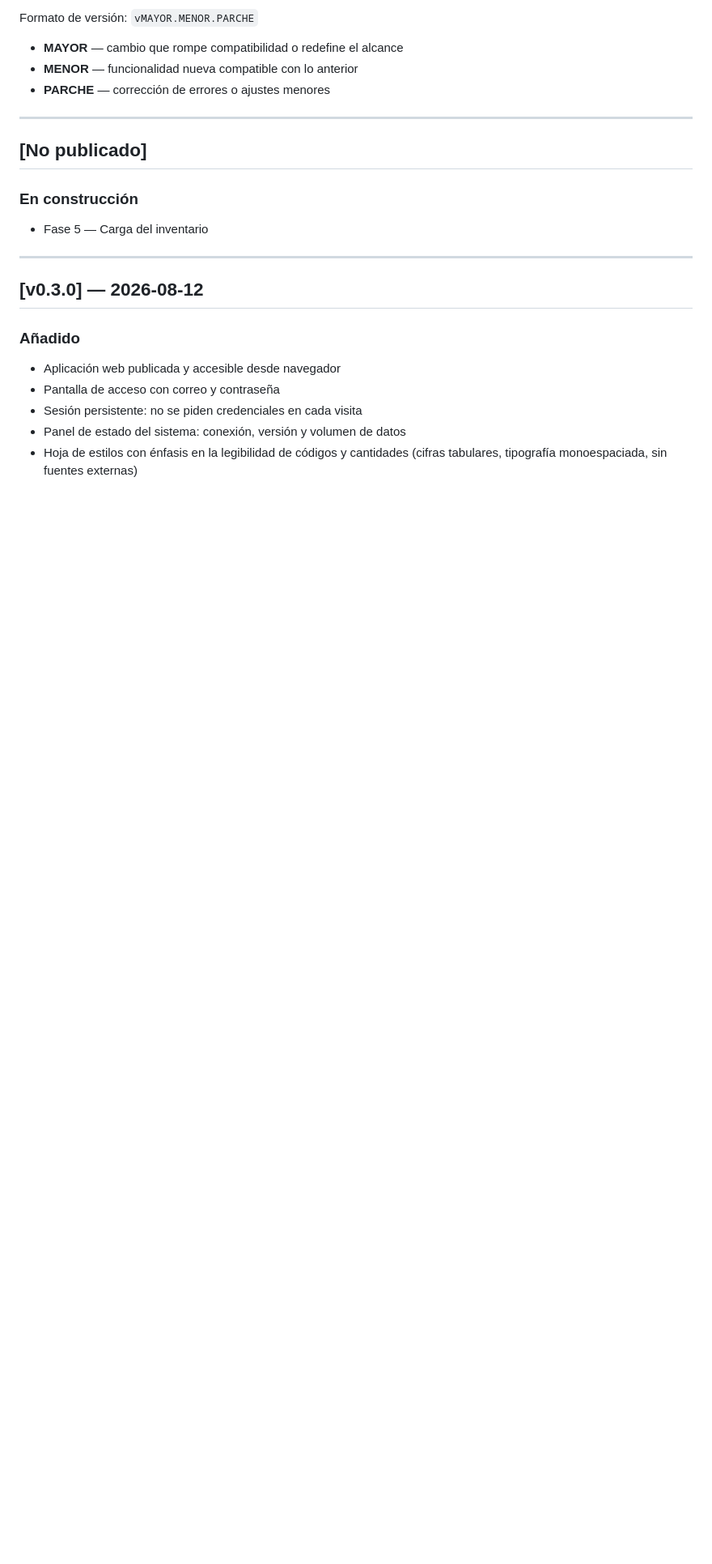
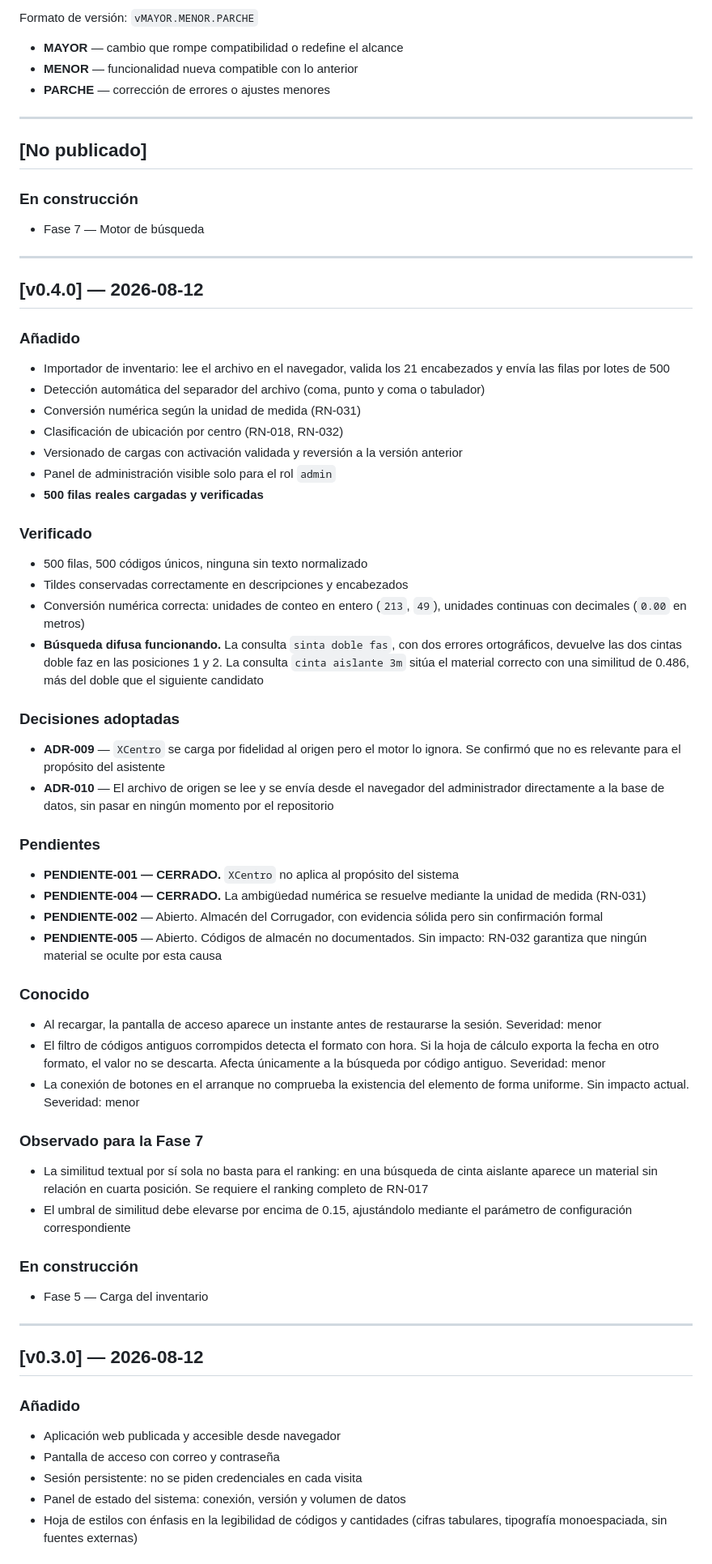
Before and after one commit to VallejoOsorio2026/papelsa-asistente-materiales, a Markdown page: CHANGELOG.md, the part around the change. Shown at 81% size. GitHub-like rendering; blank space fills up the shorter version.

Commit message:
docs: version v0.4.0 importador funcional y 500 filas reales cargadas

```diff
--- a/CHANGELOG.md
+++ b/CHANGELOG.md
@@ -11,6 +11,65 @@ Formato de versión: `vMAYOR.MENOR.PARCHE`
 ---
 
 ## [No publicado]
+
+### En construcción
+- Fase 7 — Motor de búsqueda
+
+---
+
+## [v0.4.0] — 2026-08-12
+
+### Añadido
+- Importador de inventario: lee el archivo en el navegador, valida los 21
+  encabezados y envía las filas por lotes de 500
+- Detección automática del separador del archivo (coma, punto y coma o tabulador)
+- Conversión numérica según la unidad de medida (RN-031)
+- Clasificación de ubicación por centro (RN-018, RN-032)
+- Versionado de cargas con activación validada y reversión a la versión anterior
+- Panel de administración visible solo para el rol `admin`
+- **500 filas reales cargadas y verificadas**
+
+### Verificado
+- 500 filas, 500 códigos únicos, ninguna sin texto normalizado
+- Tildes conservadas correctamente en descripciones y encabezados
+- Conversión numérica correcta: unidades de conteo en entero (`213`, `49`),
+  unidades continuas con decimales (`0.00` en metros)
+- **Búsqueda difusa funcionando.** La consulta `sinta doble fas`, con dos errores
+  ortográficos, devuelve las dos cintas doble faz en las posiciones 1 y 2.
+  La consulta `cinta aislante 3m` sitúa el material correcto con una similitud
+  de 0.486, más del doble que el siguiente candidato
+
+### Decisiones adoptadas
+- **ADR-009** — `XCentro` se carga por fidelidad al origen pero el motor lo
+  ignora. Se confirmó que no es relevante para el propósito del asistente
+- **ADR-010** — El archivo de origen se lee y se envía desde el navegador del
+  administrador directamente a la base de datos, sin pasar en ningún momento
+  por el repositorio
+
+### Pendientes
+- **PENDIENTE-001 — CERRADO.** `XCentro` no aplica al propósito del sistema
+- **PENDIENTE-004 — CERRADO.** La ambigüedad numérica se resuelve mediante la
+  unidad de medida (RN-031)
+- **PENDIENTE-002** — Abierto. Almacén del Corrugador, con evidencia sólida
+  pero sin confirmación formal
+- **PENDIENTE-005** — Abierto. Códigos de almacén no documentados. Sin impacto:
+  RN-032 garantiza que ningún material se oculte por esta causa
+
+### Conocido
+- Al recargar, la pantalla de acceso aparece un instante antes de restaurarse
+  la sesión. Severidad: menor
+- El filtro de códigos antiguos corrompidos detecta el formato con hora. Si la
+  hoja de cálculo exporta la fecha en otro formato, el valor no se descarta.
+  Afecta únicamente a la búsqueda por código antiguo. Severidad: menor
+- La conexión de botones en el arranque no comprueba la existencia del elemento
+  de forma uniforme. Sin impacto actual. Severidad: menor
+
+### Observado para la Fase 7
+- La similitud textual por sí sola no basta para el ranking: en una búsqueda de
+  cinta aislante aparece un material sin relación en cuarta posición. Se requiere
+  el ranking completo de RN-017
+- El umbral de similitud debe elevarse por encima de 0.15, ajustándolo mediante
+  el parámetro de configuración correspondiente
 
 ### En construcción
 - Fase 5 — Carga del inventario
```
